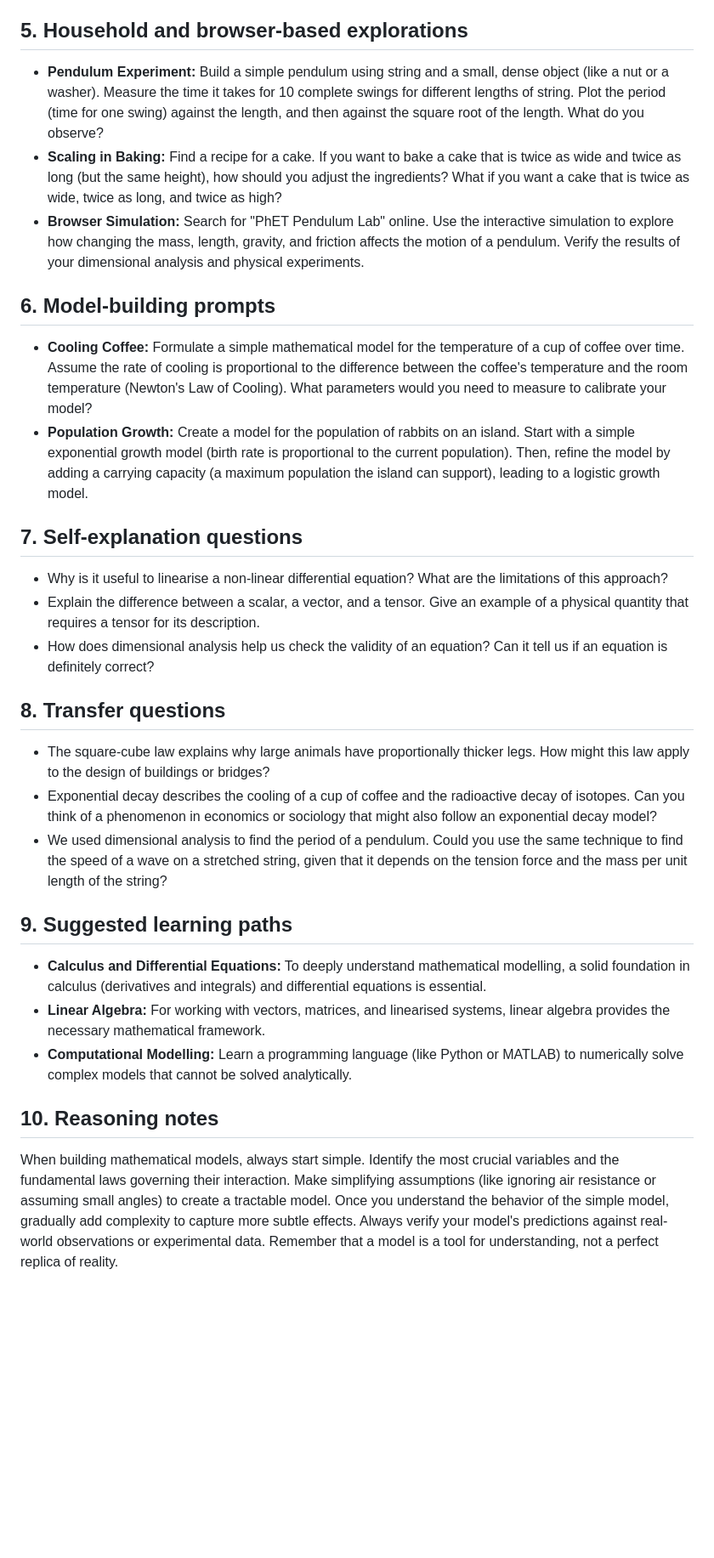
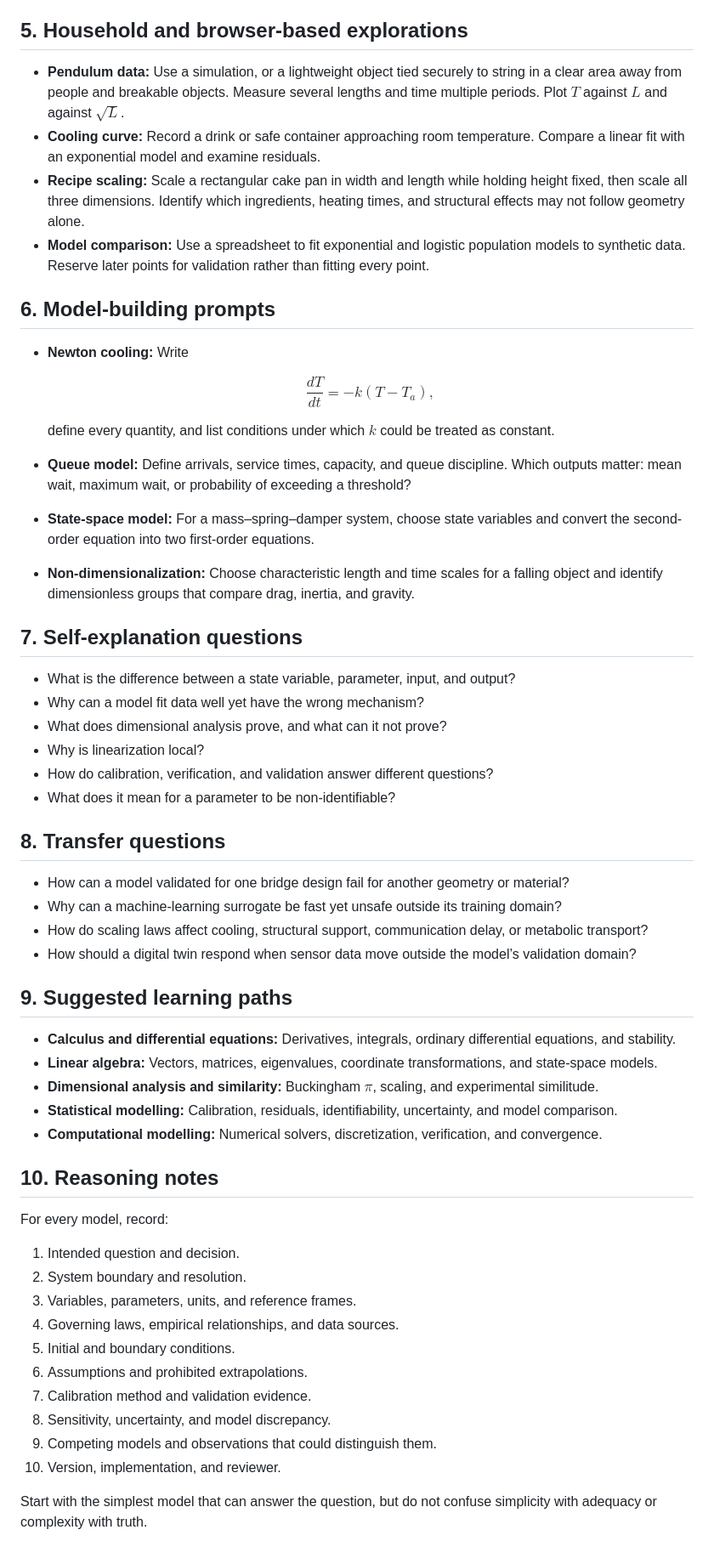
Before and after one commit to Rhodan-lab/principle-to-system, a Markdown page: foundations/03-mathematical-models/explore.md, the part around one of its changes. Shown at 85% size. GitHub-like rendering; blank space fills up the shorter version.

```diff
--- a/foundations/03-mathematical-models/explore.md
+++ b/foundations/03-mathematical-models/explore.md
@@ -60,33 +65,59 @@ Let's use dimensional analysis to deduce the formula for the period ($T$) of a s
 
 ## 5. Household and browser-based explorations
 
-- **Pendulum Experiment:** Build a simple pendulum using string and a small, dense object (like a nut or a washer). Measure the time it takes for 10 complete swings for different lengths of string. Plot the period (time for one swing) against the length, and then against the square root of the length. What do you observe?
-- **Scaling in Baking:** Find a recipe for a cake. If you want to bake a cake that is twice as wide and twice as long (but the same height), how should you adjust the ingredients? What if you want a cake that is twice as wide, twice as long, and twice as high?
-- **Browser Simulation:** Search for "PhET Pendulum Lab" online. Use the interactive simulation to explore how changing the mass, length, gravity, and friction affects the motion of a pendulum. Verify the results of your dimensional analysis and physical experiments.
+- **Pendulum data:** Use a simulation, or a lightweight object tied securely to string in a clear area away from people and breakable objects. Measure several lengths and time multiple periods. Plot $T$ against $L$ and against $\sqrt{L}$.
+- **Cooling curve:** Record a drink or safe container approaching room temperature. Compare a linear fit with an exponential model and examine residuals.
+- **Recipe scaling:** Scale a rectangular cake pan in width and length while holding height fixed, then scale all three dimensions. Identify which ingredients, heating times, and structural effects may not follow geometry alone.
+- **Model comparison:** Use a spreadsheet to fit exponential and logistic population models to synthetic data. Reserve later points for validation rather than fitting every point.
 
 ## 6. Model-building prompts
 
-- **Cooling Coffee:** Formulate a simple mathematical model for the temperature of a cup of coffee over time. Assume the rate of cooling is proportional to the difference between the coffee's temperature and the room temperature (Newton's Law of Cooling). What parameters would you need to measure to calibrate your model?
-- **Population Growth:** Create a model for the population of rabbits on an island. Start with a simple exponential growth model (birth rate is proportional to the current population). Then, refine the model by adding a carrying capacity (a maximum population the island can support), leading to a logistic growth model.
+- **Newton cooling:** Write
+
+  $$\frac{dT}{dt}=-k(T-T_a),$$
+
+  define every quantity, and list conditions under which $k$ could be treated as constant.
+- **Queue model:** Define arrivals, service times, capacity, and queue discipline. Which outputs matter: mean wait, maximum wait, or probability of exceeding a threshold?
+- **State-space model:** For a mass–spring–damper system, choose state variables and convert the second-order equation into two first-order equations.
+- **Non-dimensionalization:** Choose characteristic length and time scales for a falling object and identify dimensionless groups that compare drag, inertia, and gravity.
 
 ## 7. Self-explanation questions
 
-- Why is it useful to linearise a non-linear differential equation? What are the limitations of this approach?
-- Explain the difference between a scalar, a vector, and a tensor. Give an example of a physical quantity that requires a tensor for its description.
-- How does dimensional analysis help us check the validity of an equation? Can it tell us if an equation is definitely correct?
+- What is the difference between a state variable, parameter, input, and output?
+- Why can a model fit data well yet have the wrong mechanism?
+- What does dimensional analysis prove, and what can it not prove?
+- Why is linearization local?
+- How do calibration, verification, and validation answer different questions?
+- What does it mean for a parameter to be non-identifiable?
 
 ## 8. Transfer questions
 
-- The square-cube law explains why large animals have proportionally thicker legs. How might this law apply to the design of buildings or bridges?
-- Exponential decay describes the cooling of a cup of coffee and the radioactive decay of isotopes. Can you think of a phenomenon in economics or sociology that might also follow an exponential decay model?
-- We used dimensional analysis to find the period of a pendulum. Could you use the same technique to find the speed of a wave on a stretched string, given that it depends on the tension force and the mass per unit length of the string?
+- How can a model validated for one bridge design fail for another geometry or material?
+- Why can a machine-learning surrogate be fast yet unsafe outside its training domain?
+- How do scaling laws affect cooling, structural support, communication delay, or metabolic transport?
+- How should a digital twin respond when sensor data move outside the model’s validation domain?
 
 ## 9. Suggested learning paths
 
-- **Calculus and Differential Equations:** To deeply understand mathematical modelling, a solid foundation in calculus (derivatives and integrals) and differential equations is essential.
-- **Linear Algebra:** For working with vectors, matrices, and linearised systems, linear algebra provides the necessary mathematical framework.
-- **Computational Modelling:** Learn a programming language (like Python or MATLAB) to numerically solve complex models that cannot be solved analytically.
+- **Calculus and differential equations:** Derivatives, integrals, ordinary differential equations, and stability.
+- **Linear algebra:** Vectors, matrices, eigenvalues, coordinate transformations, and state-space models.
+- **Dimensional analysis and similarity:** Buckingham $\pi$, scaling, and experimental similitude.
+- **Statistical modelling:** Calibration, residuals, identifiability, uncertainty, and model comparison.
+- **Computational modelling:** Numerical solvers, discretization, verification, and convergence.
 
 ## 10. Reasoning notes
 
-When building mathematical models, always start simple. Identify the most crucial variables and the fundamental laws governing their interaction. Make simplifying assumptions (like ignoring air resistance or assuming small angles) to create a tractable model. Once you understand the behavior of the simple model, gradually add complexity to capture more subtle effects. Always verify your model's predictions against real-world observations or experimental data. Remember that a model is a tool for understanding, not a perfect replica of reality.
+For every model, record:
+
+1. Intended question and decision.
+2. System boundary and resolution.
+3. Variables, parameters, units, and reference frames.
+4. Governing laws, empirical relationships, and data sources.
+5. Initial and boundary conditions.
+6. Assumptions and prohibited extrapolations.
+7. Calibration method and validation evidence.
+8. Sensitivity, uncertainty, and model discrepancy.
+9. Competing models and observations that could distinguish them.
+10. Version, implementation, and reviewer.
+
+Start with the simplest model that can answer the question, but do not confuse simplicity with adequacy or complexity with truth.
```
Also changed, not shown: other parts of foundations/03-mathematical-models/explore.md (+37 -32 lines).
